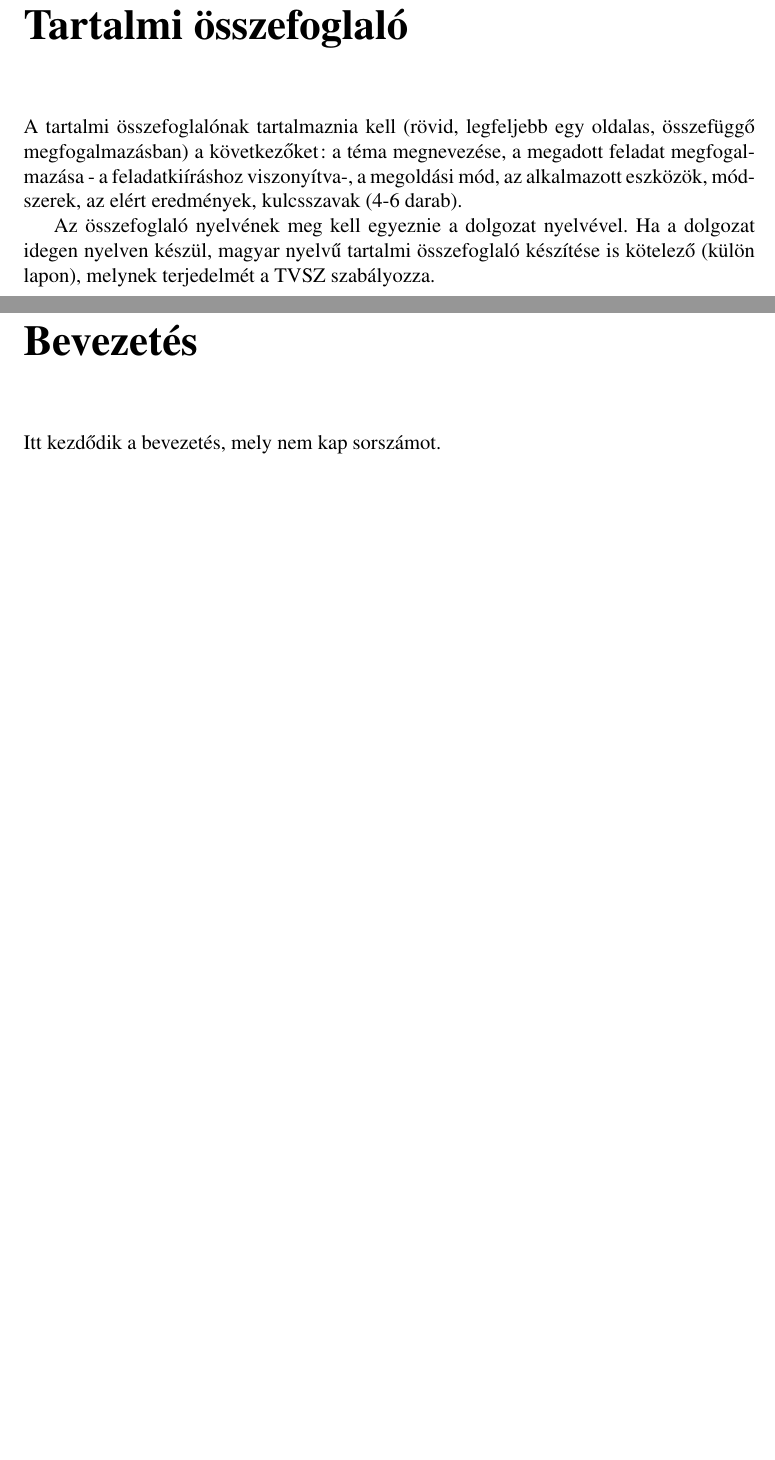
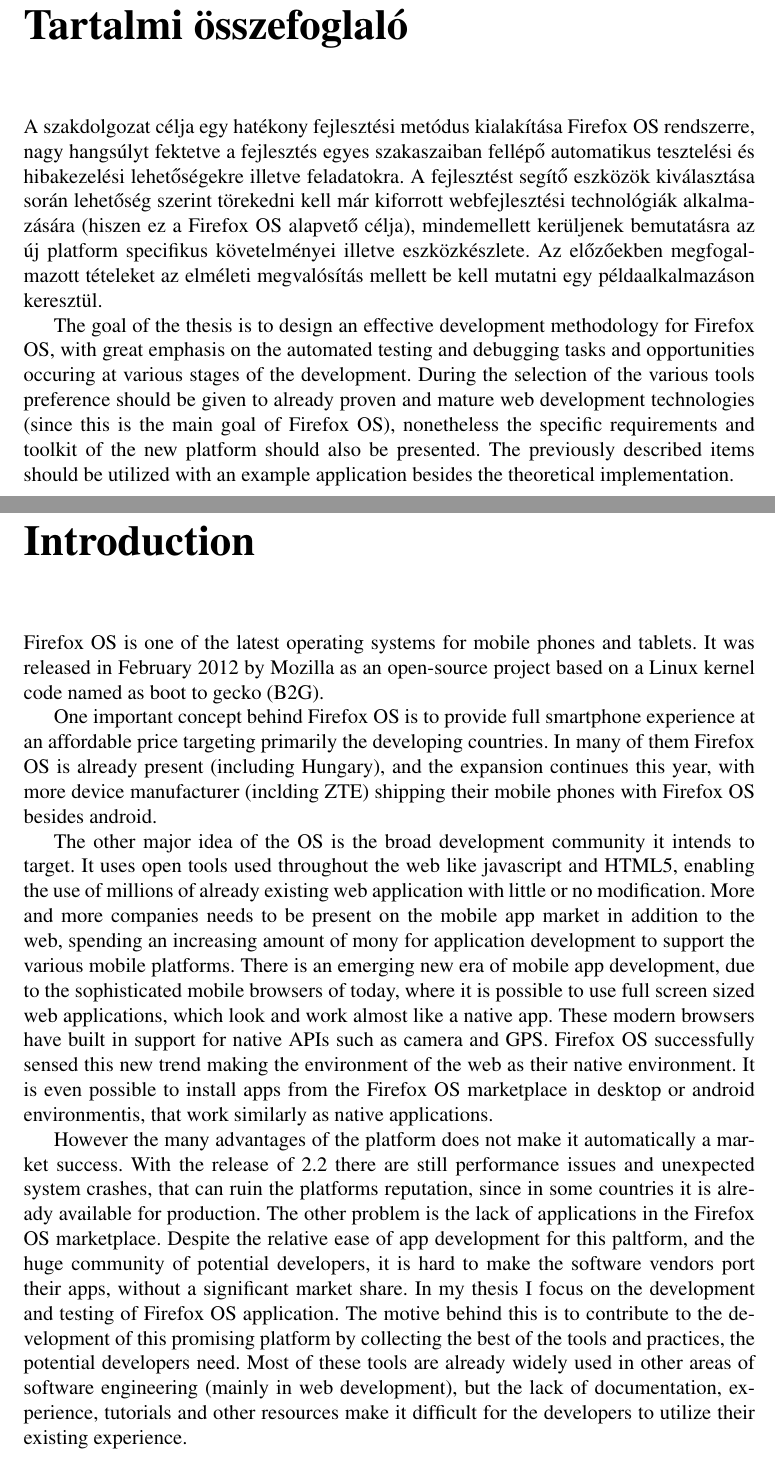
Before and after one commit to gsanta/szakdoga, a LaTeX thesis (latexminta2011.tex): two parts of pages 4 and 5 of 6, joined at a grey line, cut so that both start at the same text, the shorter picture padded with empty space. Compiled offline with LaTeX, dvips and Ghostscript; the source files are stored in an older character set and shown here as Unicode.

Commit message:
Introduction is ready

```diff
--- a/latexminta2011.tex
+++ b/latexminta2011.tex
@@ -133,26 +133,26 @@
 \chapter*{Feladatkiírás}
 %A tartalomjegyzékben mégis szerepeltetni kell, mint szakasz(section) szerepeljen:
 \addcontentsline{toc}{section}{Feladatkiírás}
+\chapter*{Tartalmi összefoglaló}
 
-A témavezető által megfogalmazott feladatkiírás. Önálló oldalon szerepel.
+A szakdolgozat célja egy hatékony fejlesztési metódus kialakítása Firefox OS rendszerre, nagy hangsúlyt fektetve a fejlesztés egyes szakaszaiban fellépő automatikus tesztelési és hibakezelési lehetőségekre illetve feladatokra. A fejlesztést segítő eszközök kiválasztása során lehetőség szerint törekedni kell már kiforrott webfejlesztési technológiák alkalmazására (hiszen ez a Firefox OS alapvető célja), mindemellett kerüljenek bemutatásra az új platform specifikus követelményei illetve eszközkészlete. Az előzőekben megfogalmazott tételeket az elméleti megvalósítás mellett be kell mutatni egy példaalkalmazáson keresztül.
 
-\chapter*{Tartalmi összefoglaló}
+The goal of the thesis is to design an effective development methodology for Firefox OS, with great emphasis on the automated testing and debugging tasks and opportunities occuring at various stages of the development. During the selection of the various tools preference should be given to already proven and mature web development technologies (since this is the main goal of Firefox OS), nonetheless the specific requirements and toolkit of the new platform should also be presented. The previously described items should be utilized with an example application besides the theoretical implementation.
+
+
 \addcontentsline{toc}{section}{Tartalmi összefoglaló}
 
-A tartalmi összefoglalónak tartalmaznia kell (rövid, legfeljebb egy oldalas, összefüggő megfogalmazásban)
-a következőket: a téma megnevezése, a megadott feladat megfogalmazása - a feladatkiíráshoz viszonyítva-,
-a megoldási mód, az alkalmazott eszközök, módszerek, az elért eredmények, kulcsszavak (4-6 darab).
+\chapter*{Introduction}
+\addcontentsline{toc}{section}{Introduction}
 
-Az összefoglaló nyelvének meg kell egyeznie a dolgozat nyelvével. Ha a dolgozat idegen nyelven készül,
-magyar nyelvű tartalmi összefoglaló készítése is kötelező (külön lapon), melynek terjedelmét a TVSZ szabályozza.
+Firefox OS is one of the latest operating systems for mobile phones and tablets. It was released in February 2012 by Mozilla as an open-source project based on a Linux kernel code named as boot to gecko (B2G).
 
+One important concept behind Firefox OS is to provide full smartphone experience at an affordable price targeting primarily the developing countries. In many of them Firefox OS is already present (including Hungary),  and the expansion continues this year, with more device manufacturer (inclding ZTE) shipping their mobile phones with Firefox OS besides android.
 
-\chapter*{Bevezetés}
-\addcontentsline{toc}{section}{Bevezetés}
+The other major idea of the OS is the broad development community it intends to target. It uses open tools used throughout the web like javascript and HTML5, enabling the use of millions of already existing web application with little or no modification. More and more companies needs to be present on the mobile app market in addition to the web, spending an increasing amount of mony for application development to support the various mobile platforms. There is an emerging new era of mobile app development, due to the sophisticated mobile browsers of today, where it is possible to use full screen sized web applications, which look and work almost like a native app. These modern browsers have built in support for native APIs such as camera and GPS. Firefox OS successfully sensed this new trend making the environment of the web as their native environment. It is even possible to install apps from the Firefox OS marketplace in desktop or android environmentis, that work similarly as native applications.
 
-Itt kezdődik a bevezetés, mely nem kap sorszámot.
-
-
+However the many advantages of the platform does not make it automatically a market success. With the release of 2.2 there are still performance issues and unexpected system crashes, that can ruin the platforms reputation, since in some countries it is already available for production. The other problem is the lack of applications in the Firefox OS marketplace. Despite the relative ease of app development for this paltform, and the huge community of potential developers, it is hard to make the software vendors port their apps, without a significant market share.
+In my thesis I focus on the development and testing of Firefox OS application. The motive behind this is to contribute to the development of this promising platform by collecting the best of the tools and practices, the potential developers need. Most of these tools are already widely used in other areas of software engineering (mainly in web development), but the lack of documentation, experience, tutorials and other resources make it difficult for the developers to utilize their existing experience.
 
 \chapter{Egy találó cím}
 
```
Also changed, not shown: latexminta2011.pdf, latexminta2011.tex (2 more changed lines), 1 other file.
